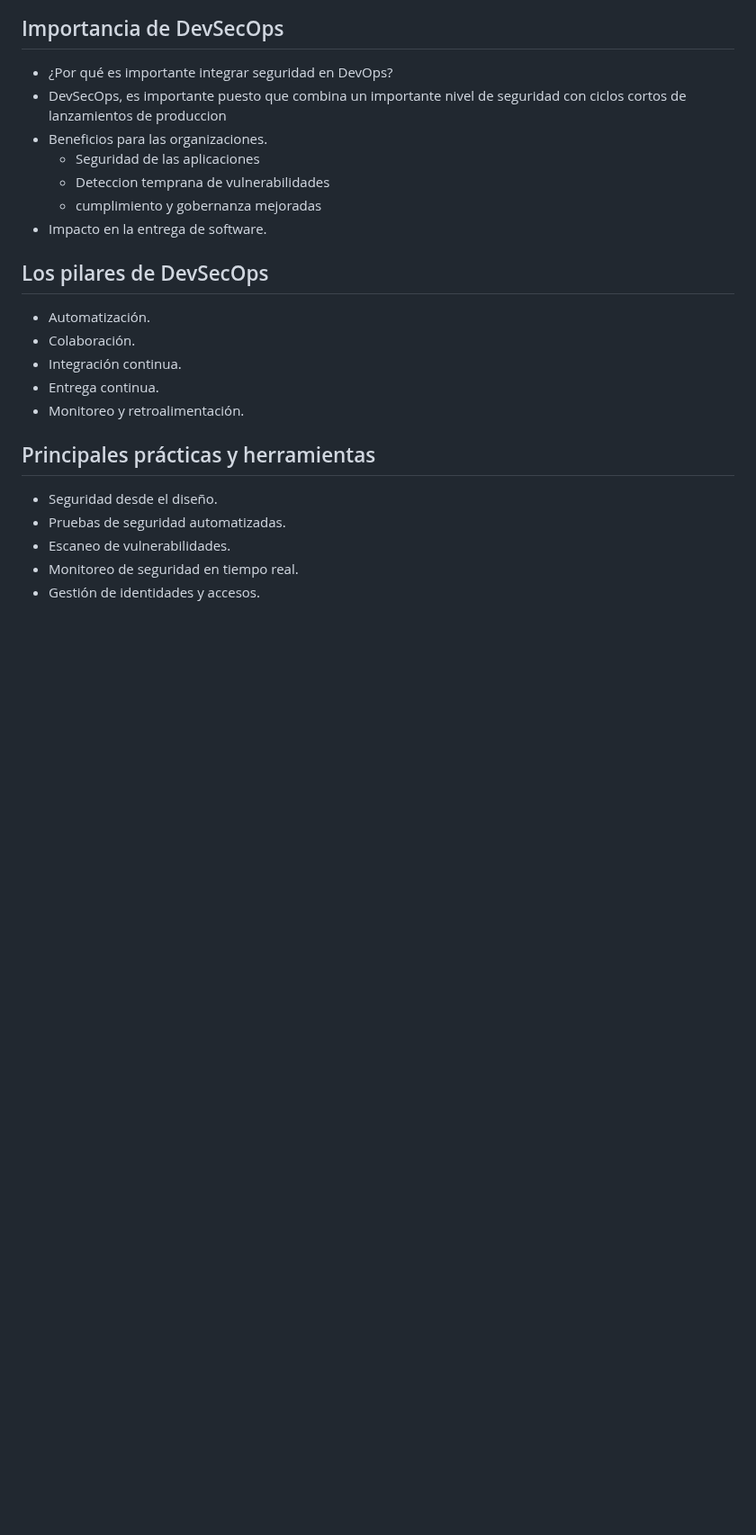
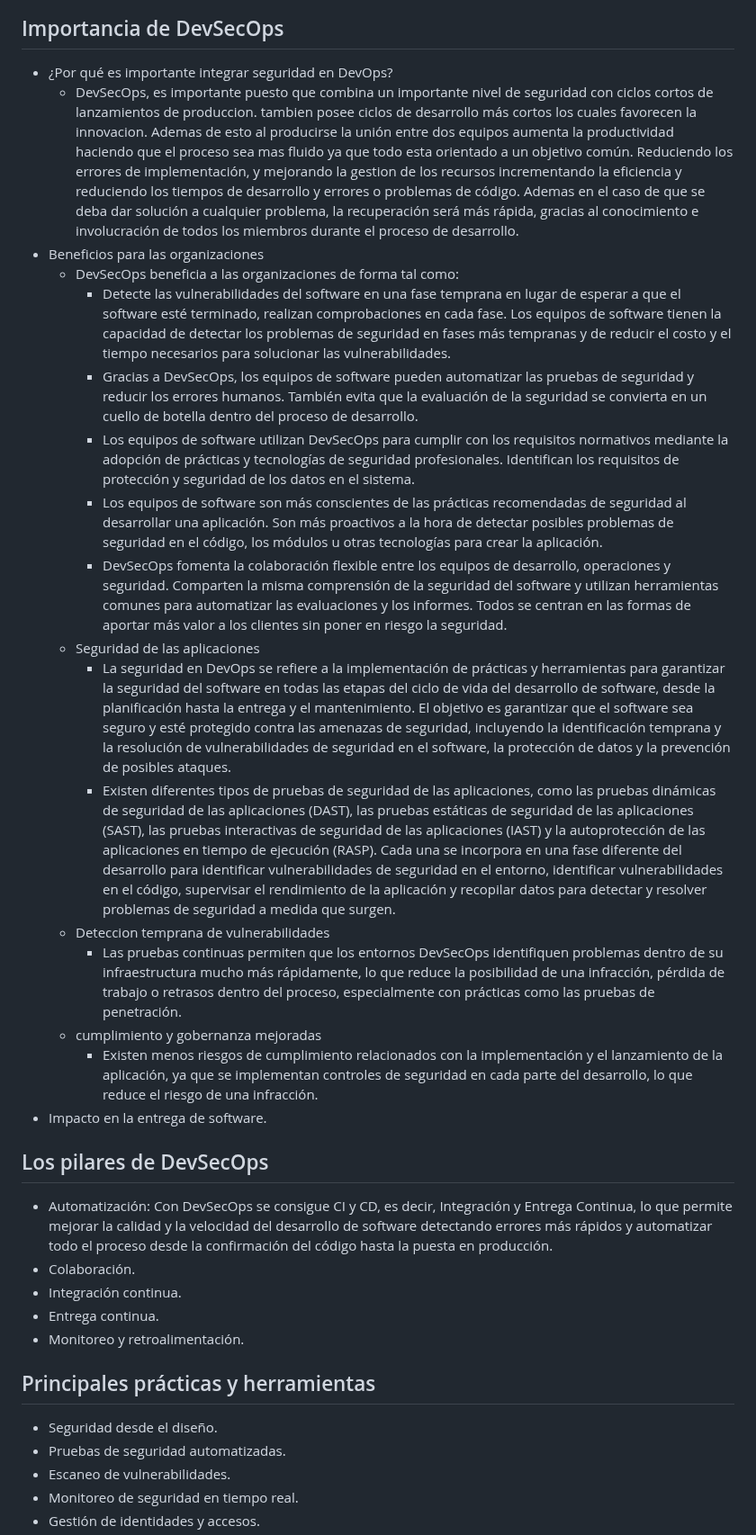
Before and after one commit to jaiderospina/DEVSECOPS2024, a Markdown page: TAREA_1/Grupo_2/Readme.md, the part around one of its changes. Shown at 90% size. GitHub-like rendering; blank space fills up the shorter version.

Commit message:
Update Readme.md
ímportancia de DevDecOps

```diff
--- a/TAREA_1/Grupo_2/Readme.md
+++ b/TAREA_1/Grupo_2/Readme.md
@@ -60,16 +60,27 @@ En lugar de tratar la seguridad como un aspecto separado o una tarea posterior,
 ## Importancia de DevSecOps
 
  - ¿Por qué es importante integrar seguridad en DevOps?
- - DevSecOps, es importante puesto que combina un importante nivel de seguridad con ciclos cortos de lanzamientos de produccion
- - Beneficios para las organizaciones.
+	 - DevSecOps, es importante puesto que combina un importante nivel de seguridad con ciclos cortos de lanzamientos de produccion. tambien posee ciclos de desarrollo más cortos los cuales favorecen la innovacion.
+   Ademas de esto al producirse la unión entre dos equipos aumenta la productividad haciendo que el proceso sea mas fluido ya que todo esta orientado a un objetivo común. Reduciendo los errores de implementación, y mejorando la gestion de los recursos incrementando la eficiencia y reduciendo los tiempos de desarrollo y errores o problemas de código. Ademas en el caso de que se deba dar solución a cualquier problema, la recuperación será más rápida, gracias al conocimiento e involucración de todos los miembros durante el proceso de desarrollo.
+- Beneficios para las organizaciones
+	- DevSecOps beneficia a las organizaciones de forma tal como:
+ 		- Detecte las vulnerabilidades del software en una fase temprana en lugar de esperar a que el software esté terminado, realizan comprobaciones en cada fase. Los equipos de software tienen la capacidad de detectar los problemas de seguridad en fases más tempranas y de reducir el costo y el tiempo necesarios para solucionar las vulnerabilidades.
+		- Gracias a DevSecOps, los equipos de software pueden automatizar las pruebas de seguridad y reducir los errores humanos. También evita que la evaluación de la seguridad se convierta en un cuello de botella dentro del proceso de desarrollo.
+ 		- Los equipos de software utilizan DevSecOps para cumplir con los requisitos normativos mediante la adopción de prácticas y tecnologías de seguridad profesionales. Identifican los requisitos de protección y seguridad de los datos en el sistema.
+		- Los equipos de software son más conscientes de las prácticas recomendadas de seguridad al desarrollar una aplicación. Son más proactivos a la hora de detectar posibles problemas de seguridad en el código, los módulos u otras tecnologías para crear la aplicación.
+		- DevSecOps fomenta la colaboración flexible entre los equipos de desarrollo, operaciones y seguridad. Comparten la misma comprensión de la seguridad del software y utilizan herramientas comunes para automatizar las evaluaciones y los informes. Todos se centran en las formas de aportar más valor a los clientes sin poner en riesgo la seguridad.
     - Seguridad de las aplicaciones
+     	- La seguridad en DevOps se refiere a la implementación de prácticas y herramientas para garantizar la seguridad del software en todas las etapas del ciclo de vida del desarrollo de software, desde la planificación hasta la entrega y el mantenimiento. El objetivo es garantizar que el software sea seguro y esté protegido contra las amenazas de seguridad, incluyendo la identificación temprana y la resolución de vulnerabilidades de seguridad en el software, la protección de datos y la prevención de posibles ataques.
+       	- Existen diferentes tipos de pruebas de seguridad de las aplicaciones, como las pruebas dinámicas de seguridad de las aplicaciones (DAST), las pruebas estáticas de seguridad de las aplicaciones (SAST), las pruebas interactivas de seguridad de las aplicaciones (IAST) y la autoprotección de las aplicaciones en tiempo de ejecución (RASP). Cada una se incorpora en una fase diferente del desarrollo para identificar vulnerabilidades de seguridad en el entorno, identificar vulnerabilidades en el código, supervisar el rendimiento de la aplicación y recopilar datos para detectar y resolver problemas de seguridad a medida que surgen.
     - Deteccion temprana de vulnerabilidades
+    	- Las pruebas continuas permiten que los entornos DevSecOps identifiquen problemas dentro de su infraestructura mucho más rápidamente, lo que reduce la posibilidad de una infracción, pérdida de trabajo o retrasos dentro del proceso, especialmente con prácticas como las pruebas de penetración.
     - cumplimiento y gobernanza mejoradas
+    	- Existen menos riesgos de cumplimiento relacionados con la implementación y el lanzamiento de la aplicación, ya que se implementan controles de seguridad en cada parte del desarrollo, lo que reduce el riesgo de una infracción.
  - Impacto en la entrega de software.
 
 ## Los pilares de DevSecOps
 
--  Automatización.
+-  Automatización: Con DevSecOps se consigue CI y CD, es decir, Integración y Entrega Continua, lo que permite mejorar la calidad y la velocidad del desarrollo de software detectando errores más rápidos y automatizar todo el proceso desde la confirmación del código hasta la puesta en producción.
 -  Colaboración.
 -  Integración continua.
 -  Entrega continua.
```
Also changed, not shown: other parts of TAREA_1/Grupo_2/Readme.md (+5 -1 lines).
